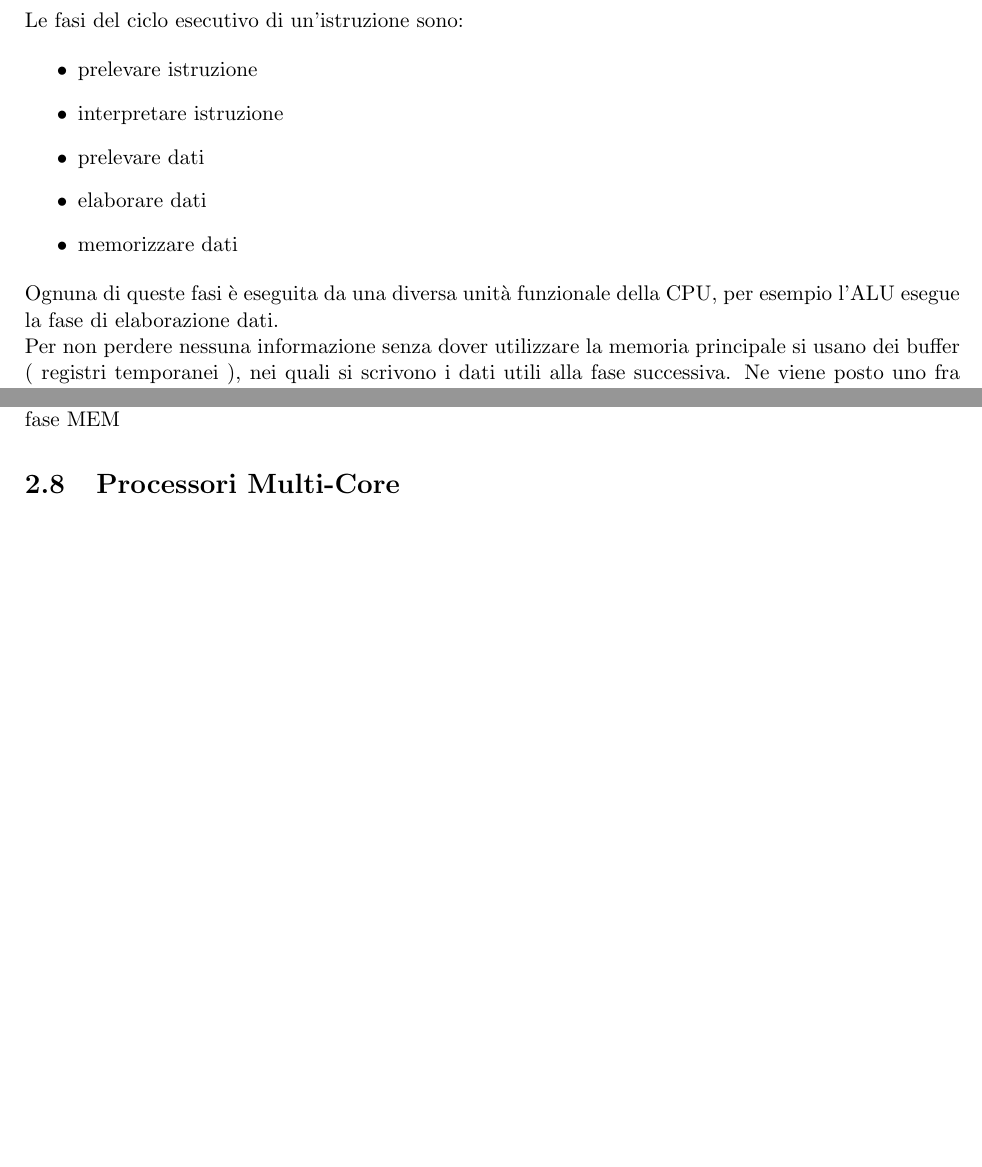
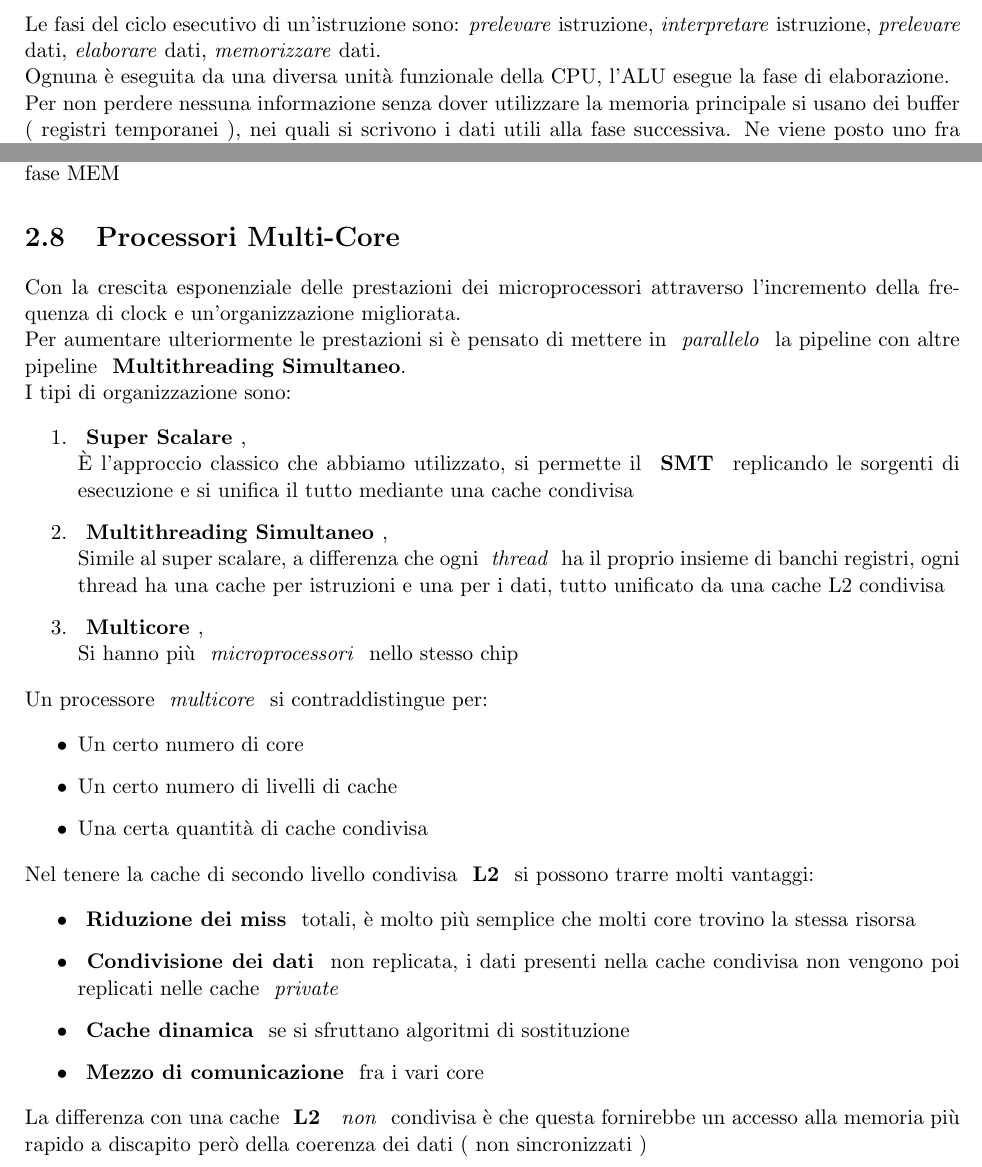
Before and after one commit to 4sito/appunti, a LaTeX thesis (arch/arch.tex, which reads arch/secondaparte.tex): two parts of pages 42 and 49 of 49, joined at a grey line, cut so that both start at the same text, the shorter picture padded with empty space. The pictures show the PDF file arch/arch.pdf that the author committed with the source.

Commit message:
this commit won't change the world

```diff
--- a/arch/secondaparte.tex
+++ b/arch/secondaparte.tex
@@ -829,17 +829,11 @@ Il secondo metodo è quello più diffuso in quanto:
 	\item In ogni istante sono eseguite fasi diverse
 	\item In ogni fase successiva ogni operatore riesegue la stessa fase.
 \end{itemize}
-Le fasi del ciclo esecutivo di un'istruzione sono:
-
-\begin{itemize}
-	\item prelevare istruzione
-	\item interpretare istruzione
-	\item prelevare dati
-	\item elaborare dati
-	\item memorizzare dati
-\end{itemize}
-Ognuna di queste fasi è eseguita da una diversa unità funzionale della CPU,
-per esempio l'ALU esegue la fase di elaborazione dati.\\
+Le fasi del ciclo esecutivo di un'istruzione sono: \tit{prelevare} istruzione,
+\tit{interpretare} istruzione, \tit{prelevare} dati, \tit{elaborare} dati,
+\tit{memorizzare} dati.\\
+Ognuna è eseguita da una diversa unità funzionale della CPU,
+l'ALU esegue la fase di elaborazione.\\
 Per non perdere nessuna informazione senza dover utilizzare la memoria
 principale si usano dei buffer ( registri temporanei ), nei quali si scrivono
 i dati utili alla fase successiva. Ne viene posto uno fra ogni fase.\\
@@ -1310,6 +1304,42 @@ termine della fase MEM
 
 \section{Processori Multi-Core}%
 \label{sec:processori_multi_core}
+Con la crescita esponenziale delle prestazioni dei microprocessori attraverso l'incremento
+della frequenza di clock e un'organizzazione migliorata.\\
+Per aumentare ulteriormente le prestazioni si è pensato di mettere in \tit{ parallelo } la
+pipeline con altre pipeline \bt{ Multithreading Simultaneo}.\\
+I tipi di organizzazione sono:
 
+\begin{enumerate}
+	\item \bt{ Super Scalare },\\
+		È l'approccio classico che abbiamo utilizzato, si permette il
+		\bt{ SMT } replicando le sorgenti di esecuzione e si unifica il tutto
+		mediante una cache condivisa
+	\item \bt{ Multithreading Simultaneo },\\
+		Simile al super scalare, a differenza che ogni \tit{ thread } ha il proprio
+		insieme di banchi registri, ogni thread ha una cache per istruzioni e una
+		per i dati, tutto unificato da una cache L2 condivisa
+	\item \bt{ Multicore },\\
+		Si hanno più \tit{ microprocessori } nello stesso chip
+\end{enumerate}
+Un processore \tit{ multicore } si contraddistingue per:
+
+\begin{itemize}
+	\item Un certo numero di core
+	\item Un certo numero di livelli di cache
+	\item Una certa quantità di cache condivisa
+\end{itemize}
+Nel tenere la cache di secondo livello condivisa \bt{ L2 } si possono trarre molti vantaggi:
+
+\begin{itemize}
+	\item \bt{ Riduzione dei miss } totali, è molto più semplice che molti core
+		trovino la stessa risorsa
+	\item \bt{ Condivisione dei dati } non replicata, i dati presenti nella
+		 cache condivisa non vengono poi replicati nelle cache \tit{ private }
+	\item \bt{ Cache dinamica } se si sfruttano algoritmi di sostituzione
+	\item \bt{ Mezzo di comunicazione } fra i vari core
+\end{itemize}
+La differenza con una cache \bt{ L2 } \tit{ non } condivisa è che questa fornirebbe un
+accesso alla memoria più rapido a discapito però della coerenza dei dati ( non sincronizzati )
 
 \end{document}
```
Also changed, not shown: arch/arch.pdf, arch/secondaparte.pdf, arch/secondaparte.tex (16 more changed lines), 1 other file.
